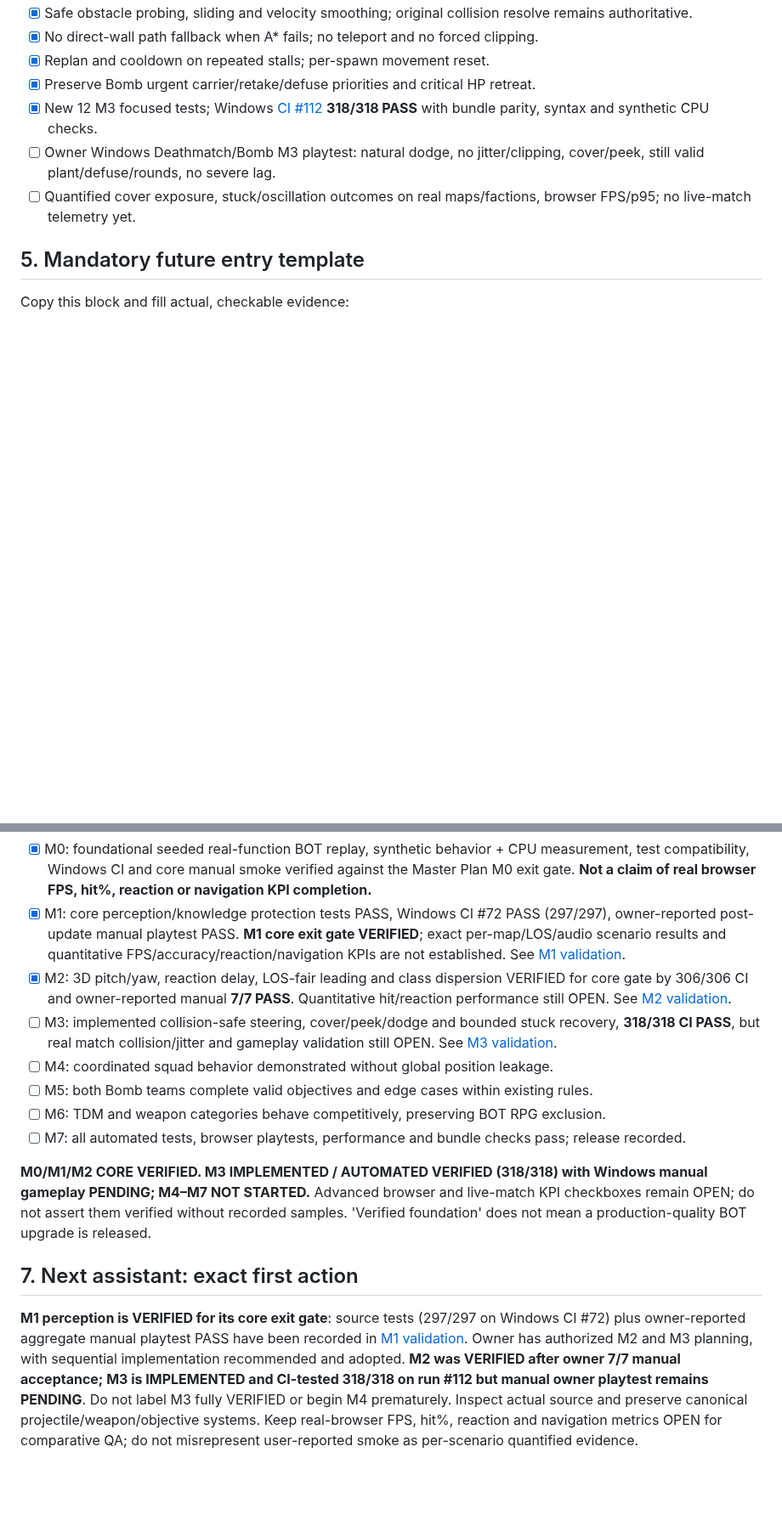
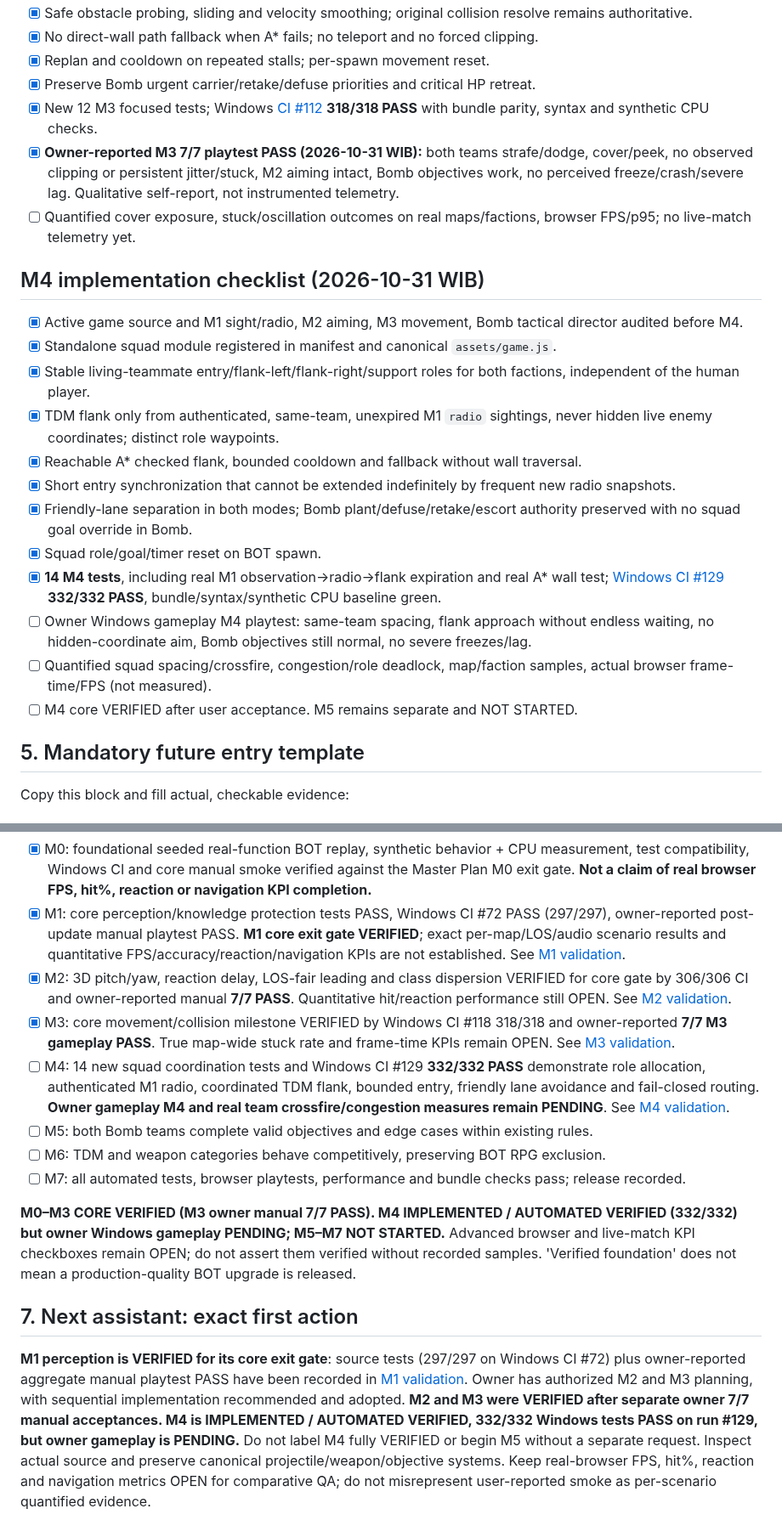
Before and after one commit to Heynode92/blockbudies, a Markdown page: docs/BOT_AI_IMPLEMENTATION_LOG.md, 2 parts joined by grey strips. Shown at 85% size. Rendered like a GitHub page; blank space fills up the shorter version.

Commit message:
docs(bot): verify M3 owner 7/7 and track M4 332-pass CI with manual gate

```diff
--- a/docs/BOT_AI_IMPLEMENTATION_LOG.md
+++ b/docs/BOT_AI_IMPLEMENTATION_LOG.md
@@ -164,8 +167,23 @@ Next milestone: **M1 perception, hearing, target memory and knowledge provenance
 - [x] Replan and cooldown on repeated stalls; per-spawn movement reset.
 - [x] Preserve Bomb urgent carrier/retake/defuse priorities and critical HP retreat.
 - [x] New 12 M3 focused tests; Windows [CI #112](https://github.com/Heynode92/blockbudies/actions/runs/41174449879) **318/318 PASS** with bundle parity, syntax and synthetic CPU checks.
-- [ ] Owner Windows Deathmatch/Bomb M3 playtest: natural dodge, no jitter/clipping, cover/peek, still valid plant/defuse/rounds, no severe lag.
+- [x] **Owner-reported M3 7/7 playtest PASS (2026-10-31 WIB):** both teams strafe/dodge, cover/peek, no observed clipping or persistent jitter/stuck, M2 aiming intact, Bomb objectives work, no perceived freeze/crash/severe lag. Qualitative self-report, not instrumented telemetry.
 - [ ] Quantified cover exposure, stuck/oscillation outcomes on real maps/factions, browser FPS/p95; no live-match telemetry yet.
+
+## M4 implementation checklist (2026-10-31 WIB)
+
+- [x] Active game source and M1 sight/radio, M2 aiming, M3 movement, Bomb tactical director audited before M4.
+- [x] Standalone squad module registered in manifest and canonical `assets/game.js`.
+- [x] Stable living-teammate entry/flank-left/flank-right/support roles for both factions, independent of the human player.
+- [x] TDM flank only from authenticated, same-team, unexpired M1 `radio` sightings, never hidden live enemy coordinates; distinct role waypoints.
+- [x] Reachable A* checked flank, bounded cooldown and fallback without wall traversal.
+- [x] Short entry synchronization that cannot be extended indefinitely by frequent new radio snapshots.
+- [x] Friendly-lane separation in both modes; Bomb plant/defuse/retake/escort authority preserved with no squad goal override in Bomb.
+- [x] Squad role/goal/timer reset on BOT spawn.
+- [x] **14 M4 tests**, including real M1 observation→radio→flank expiration and real A* wall test; [Windows CI #129](https://github.com/Heynode92/blockbudies/actions/runs/41175122544) **332/332 PASS**, bundle/syntax/synthetic CPU baseline green.
+- [ ] Owner Windows gameplay M4 playtest: same-team spacing, flank approach without endless waiting, no hidden-coordinate aim, Bomb objectives still normal, no severe freezes/lag.
+- [ ] Quantified squad spacing/crossfire, congestion/role deadlock, map/faction samples, actual browser frame-time/FPS (not measured).
+- [ ] M4 core VERIFIED after user acceptance. M5 remains separate and NOT STARTED.
 
 ## 5. Mandatory future entry template
 
@@ -191,14 +209,14 @@ Copy this block and fill actual, checkable evidence:
 - [x] M0: foundational seeded real-function BOT replay, synthetic behavior + CPU measurement, test compatibility, Windows CI and core manual smoke verified against the Master Plan M0 exit gate. **Not a claim of real browser FPS, hit%, reaction or navigation KPI completion.**
 - [x] M1: core perception/knowledge protection tests PASS, Windows CI #72 PASS (297/297), owner-reported post-update manual playtest PASS. **M1 core exit gate VERIFIED**; exact per-map/LOS/audio scenario results and quantitative FPS/accuracy/reaction/navigation KPIs are not established. See [M1 validation](BOT_AI_M1_VALIDATION.md).
 - [x] M2: 3D pitch/yaw, reaction delay, LOS-fair leading and class dispersion VERIFIED for core gate by 306/306 CI and owner-reported manual **7/7 PASS**. Quantitative hit/reaction performance still OPEN. See [M2 validation](BOT_AI_M2_VALIDATION.md).
-- [ ] M3: implemented collision-safe steering, cover/peek/dodge and bounded stuck recovery, **318/318 CI PASS**, but real match collision/jitter and gameplay validation still OPEN. See [M3 validation](BOT_AI_M3_VALIDATION.md).
-- [ ] M4: coordinated squad behavior demonstrated without global position leakage.
+- [x] M3: core movement/collision milestone VERIFIED by Windows CI #118 318/318 and owner-reported **7/7 M3 gameplay PASS**. True map-wide stuck rate and frame-time KPIs remain OPEN. See [M3 validation](BOT_AI_M3_VALIDATION.md).
+- [ ] M4: 14 new squad coordination tests and Windows CI #129 **332/332 PASS** demonstrate role allocation, authenticated M1 radio, coordinated TDM flank, bounded entry, friendly lane avoidance and fail-closed routing. **Owner gameplay M4 and real team crossfire/congestion measures remain PENDING**. See [M4 validation](BOT_AI_M4_VALIDATION.md).
 - [ ] M5: both Bomb teams complete valid objectives and edge cases within existing rules.
 - [ ] M6: TDM and weapon categories behave competitively, preserving BOT RPG exclusion.
 - [ ] M7: all automated tests, browser playtests, performance and bundle checks pass; release recorded.
 
-**M0/M1/M2 CORE VERIFIED. M3 IMPLEMENTED / AUTOMATED VERIFIED (318/318) with Windows manual gameplay PENDING; M4–M7 NOT STARTED.** Advanced browser and live-match KPI checkboxes remain OPEN; do not assert them verified without recorded samples. 'Verified foundation' does not mean a production-quality BOT upgrade is released.
+**M0–M3 CORE VERIFIED (M3 owner manual 7/7 PASS). M4 IMPLEMENTED / AUTOMATED VERIFIED (332/332) but owner Windows gameplay PENDING; M5–M7 NOT STARTED.** Advanced browser and live-match KPI checkboxes remain OPEN; do not assert them verified without recorded samples. 'Verified foundation' does not mean a production-quality BOT upgrade is released.
 
 ## 7. Next assistant: exact first action
 
-**M1 perception is VERIFIED for its core exit gate**: source tests (297/297 on Windows CI #72) plus owner-reported aggregate manual playtest PASS have been recorded in [M1 validation](BOT_AI_M1_VALIDATION.md). Owner has authorized M2 and M3 planning, with sequential implementation recommended and adopted. **M2 was VERIFIED after owner 7/7 manual acceptance; M3 is IMPLEMENTED and CI-tested 318/318 on run #112 but manual owner playtest remains PENDING**. Do not label M3 fully VERIFIED or begin M4 prematurely. Inspect actual source and preserve canonical projectile/weapon/objective systems. Keep real-browser FPS, hit%, reaction and navigation metrics OPEN for comparative QA; do not misrepresent user-reported smoke as per-scenario quantified evidence.
+**M1 perception is VERIFIED for its core exit gate**: source tests (297/297 on Windows CI #72) plus owner-reported aggregate manual playtest PASS have been recorded in [M1 validation](BOT_AI_M1_VALIDATION.md). Owner has authorized M2 and M3 planning, with sequential implementation recommended and adopted. **M2 and M3 were VERIFIED after separate owner 7/7 manual acceptances. M4 is IMPLEMENTED / AUTOMATED VERIFIED, 332/332 Windows tests PASS on run #129, but owner gameplay is PENDING.** Do not label M4 fully VERIFIED or begin M5 without a separate request. Inspect actual source and preserve canonical projectile/weapon/objective systems. Keep real-browser FPS, hit%, reaction and navigation metrics OPEN for comparative QA; do not misrepresent user-reported smoke as per-scenario quantified evidence.
```
Also changed, not shown: other parts of docs/BOT_AI_IMPLEMENTATION_LOG.md (+7 -4 lines).
